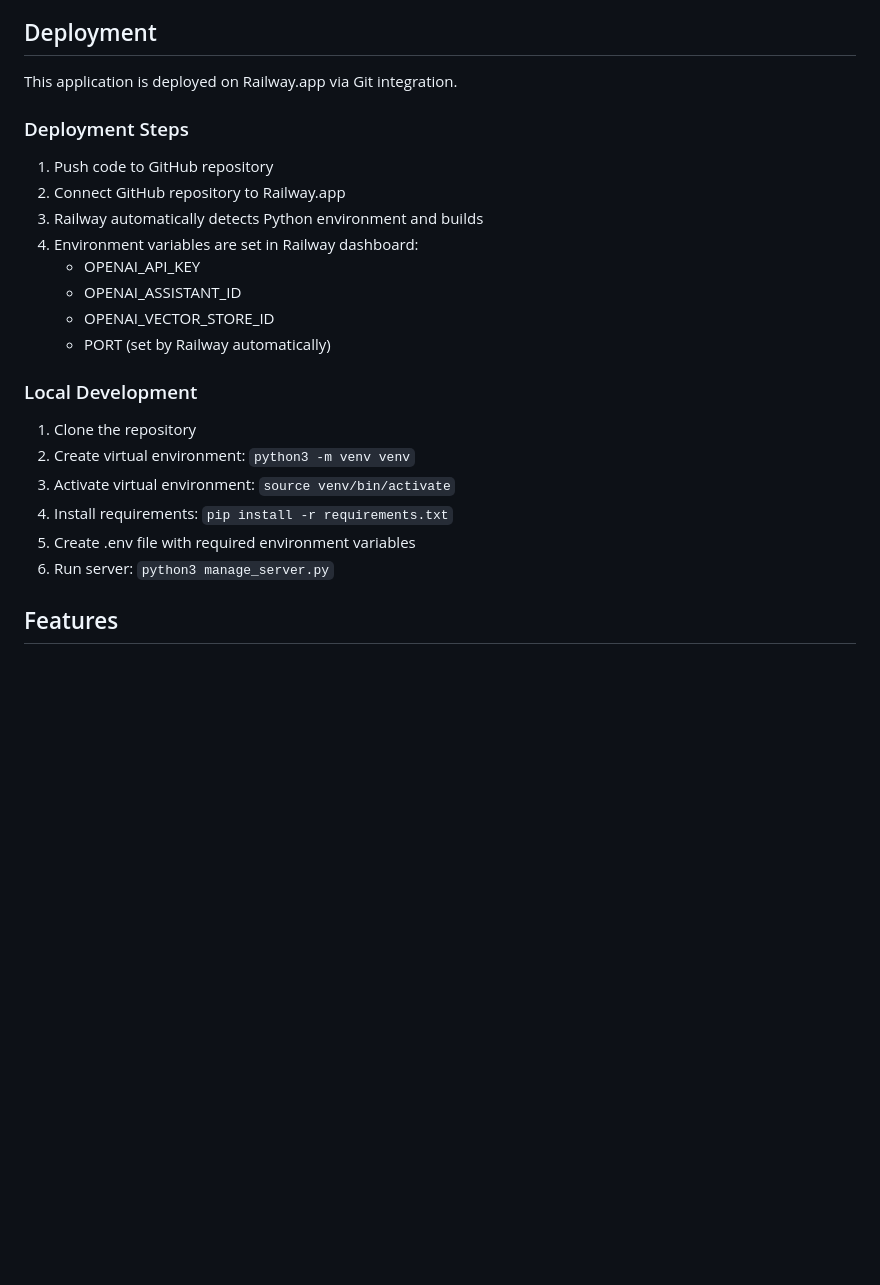
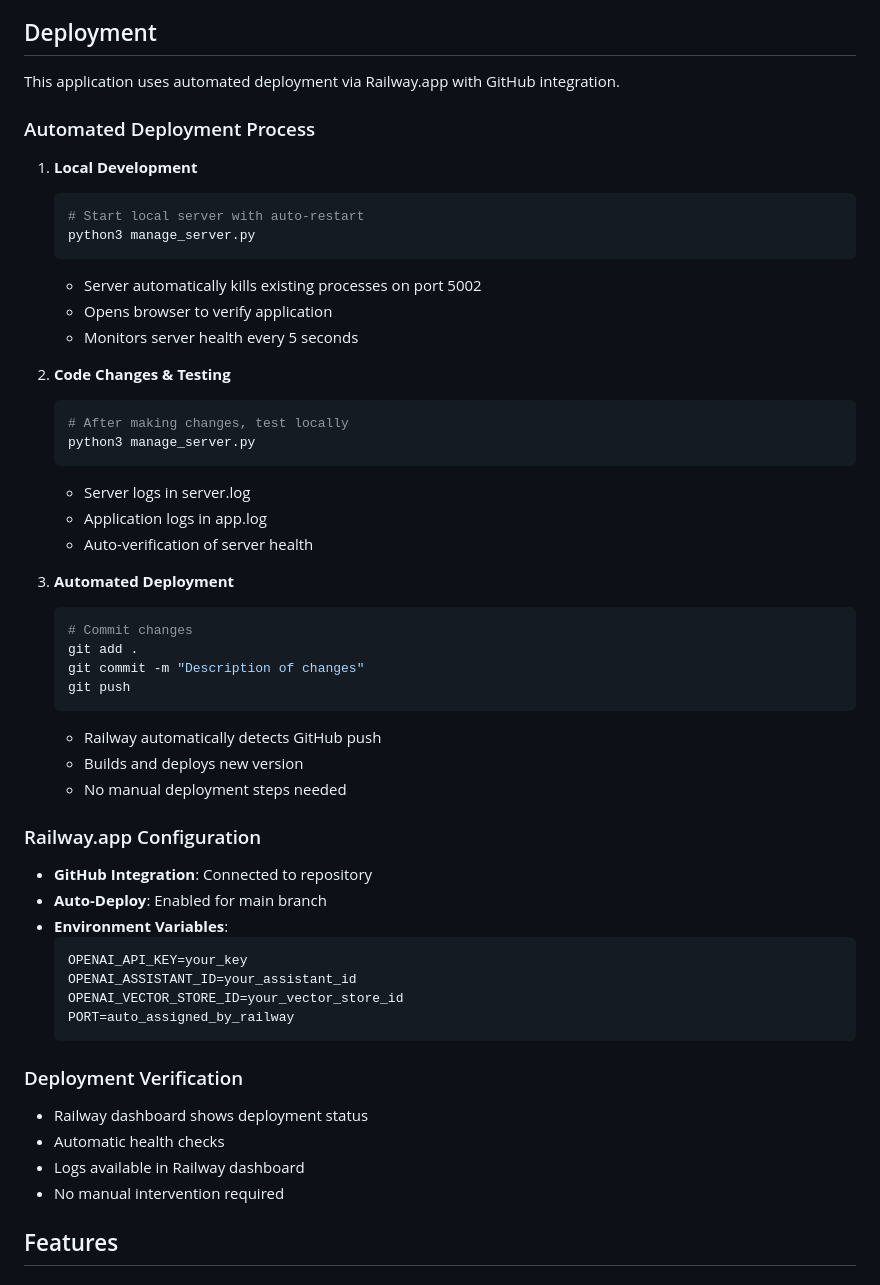
Before and after one commit to stuinfla/bwe-kb-file-assistant, a Markdown page: README.md, the part around the change. Drawn GitHub-style; blank space fills up the shorter version.

Commit message:
Updated README with detailed automated deployment process

````diff
--- a/README.md
+++ b/README.md
@@ -4,25 +4,54 @@ A sophisticated document management system built specifically for BWE (Building
 
 ## Deployment
 
-This application is deployed on Railway.app via Git integration.
+This application uses automated deployment via Railway.app with GitHub integration.
 
-### Deployment Steps
-1. Push code to GitHub repository
-2. Connect GitHub repository to Railway.app
-3. Railway automatically detects Python environment and builds
-4. Environment variables are set in Railway dashboard:
-   - OPENAI_API_KEY
-   - OPENAI_ASSISTANT_ID
-   - OPENAI_VECTOR_STORE_ID
-   - PORT (set by Railway automatically)
+### Automated Deployment Process
+1. **Local Development**
+   ```bash
+   # Start local server with auto-restart
+   python3 manage_server.py
+   ```
+   - Server automatically kills existing processes on port 5002
+   - Opens browser to verify application
+   - Monitors server health every 5 seconds
 
-### Local Development
-1. Clone the repository
-2. Create virtual environment: `python3 -m venv venv`
-3. Activate virtual environment: `source venv/bin/activate`
-4. Install requirements: `pip install -r requirements.txt`
-5. Create .env file with required environment variables
-6. Run server: `python3 manage_server.py`
+2. **Code Changes & Testing**
+   ```bash
+   # After making changes, test locally
+   python3 manage_server.py
+   ```
+   - Server logs in server.log
+   - Application logs in app.log
+   - Auto-verification of server health
+
+3. **Automated Deployment**
+   ```bash
+   # Commit changes
+   git add .
+   git commit -m "Description of changes"
+   git push
+   ```
+   - Railway automatically detects GitHub push
+   - Builds and deploys new version
+   - No manual deployment steps needed
+
+### Railway.app Configuration
+- **GitHub Integration**: Connected to repository
+- **Auto-Deploy**: Enabled for main branch
+- **Environment Variables**:
+  ```
+  OPENAI_API_KEY=your_key
+  OPENAI_ASSISTANT_ID=your_assistant_id
+  OPENAI_VECTOR_STORE_ID=your_vector_store_id
+  PORT=auto_assigned_by_railway
+  ```
+
+### Deployment Verification
+- Railway dashboard shows deployment status
+- Automatic health checks
+- Logs available in Railway dashboard
+- No manual intervention required
 
 ## Features
 
````
